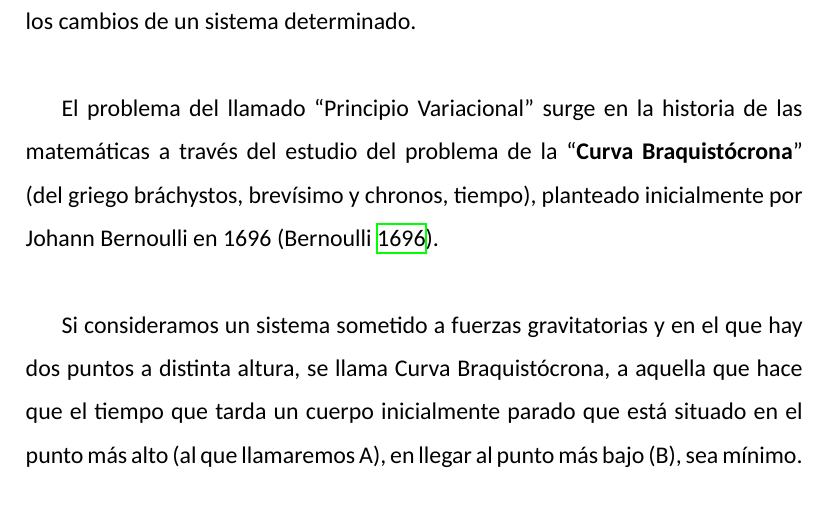
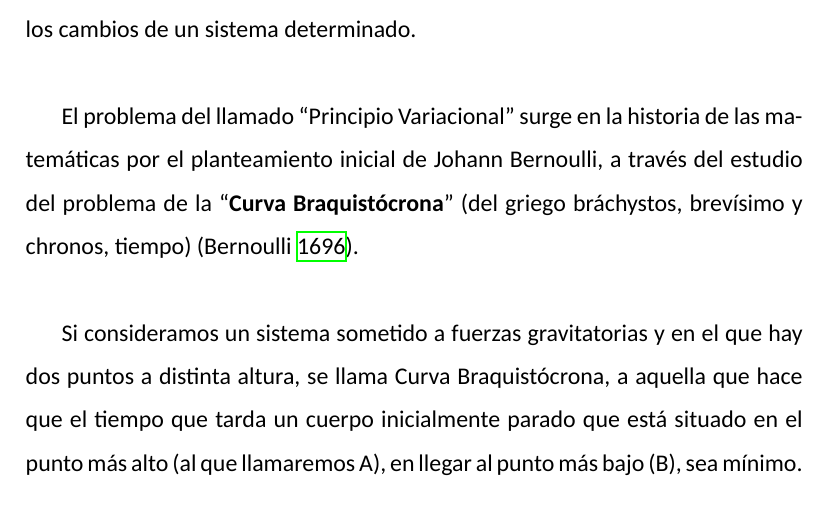
Before and after one commit to podxboq/7338-Tarea1, a LaTeX paper (src/main.tex, which reads src/mecanica_lagrangiana.tex): part of page 8 of 39, cut so that both start at the same text. Compiled offline with XeLaTeX; a missing font is replaced by an installed copy or a similar font.

Commit message:
Quito los Overfull \hbox

```diff
--- a/src/mecanica_lagrangiana.tex
+++ b/src/mecanica_lagrangiana.tex
@@ -9,7 +9,7 @@ Así, en 1788, el matemático Joseph-Louis Lagrange, desarrolló una manera de d
 \subsection{Ecuación de Euler-Lagrange}\label{subsec:ecuación-de-euler-lagrange}
 En la mayoría de los casos, a la hora de estudiar un sistema físico, podemos centrarnos exclusivamente en las variaciones (modificaciones) que ocurren en el mismo. Mediante el ``\define{Cálculo Variacional}{Cálculo Variacional}'', que es un campo de las matemáticas que se ocupa de estudiar un sistema funcional a través de los máximos y mínimos de sus funciones, podemos obtener la información necesaria para comprender los cambios de un sistema determinado.
 
-El problema del llamado ``Principio Variacional'' surge en la historia de las matemáticas a través del estudio del problema de la ``\define{Curva Braquistócrona}{Curva Braquistócrona}'' (del griego bráchystos, brevísimo y chronos, tiempo), planteado inicialmente por Johann Bernoulli en 1696~\cite{AE}.
+El problema del llamado ``Principio Variacional'' surge en la historia de las matemáticas por el planteamiento inicial de Johann Bernoulli, a través del estudio del problema de la ``\define{Curva Braquistócrona}{Curva Braquistócrona}'' (del griego bráchystos, brevísimo y chronos, tiempo)~\cite{AE}.
 
 Si consideramos un sistema sometido a fuerzas gravitatorias y en el que hay dos puntos a distinta altura, se llama Curva Braquistócrona, a aquella que hace que el tiempo que tarda un cuerpo inicialmente parado que está situado en el punto más alto (al que llamaremos A), en llegar al punto más bajo (B), sea mínimo.
 
```
Also changed, not shown: src/bio_noether.tex (+1 -1 lines).
